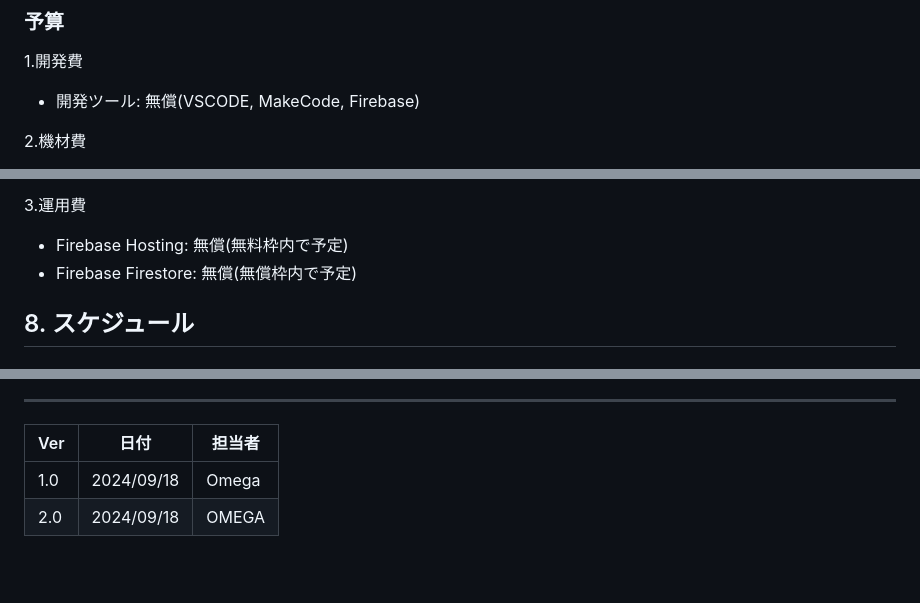
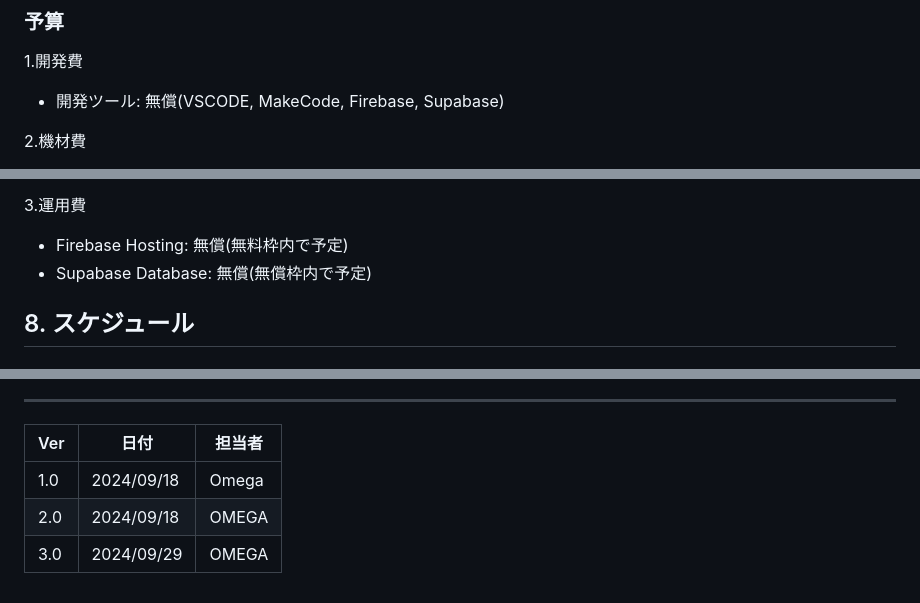
Before and after one commit to OMEGA-himajin/ask-map, a Markdown page: documents/要件定義書.md, 3 parts joined by grey strips. Drawn GitHub-style; blank space fills up the shorter version.

Commit message:
doc: change database specification

```diff
--- a/documents/要件定義書.md
+++ b/documents/要件定義書.md
@@ -49,7 +49,7 @@
 - **対応エリア**: N棟のみ(ベータリリース)
 ### 予算
 1.開発費
-- 開発ツール: 無償(VSCODE, MakeCode, Firebase)
+- 開発ツール: 無償(VSCODE, MakeCode, Firebase, Supabase)
 
 2.機材費
 - BLEビーコン: 20個　無償(部室のMicrobitを使用)
@@ -58,7 +58,7 @@
 
 3.運用費
 - Firebase Hosting: 無償(無料枠内で予定)
-- Firebase Firestore: 無償(無償枠内で予定)
+- Supabase Database: 無償(無償枠内で予定)
 ## 8. スケジュール
 ### スケジュール
 
@@ -91,3 +91,4 @@
 |------|------------|---------|
 | 1.0  | 2024/09/18 | Omega   |
 | 2.0  | 2024/09/18 | OMEGA   |
+| 3.0  | 2024/09/29 | OMEGA   |
```
